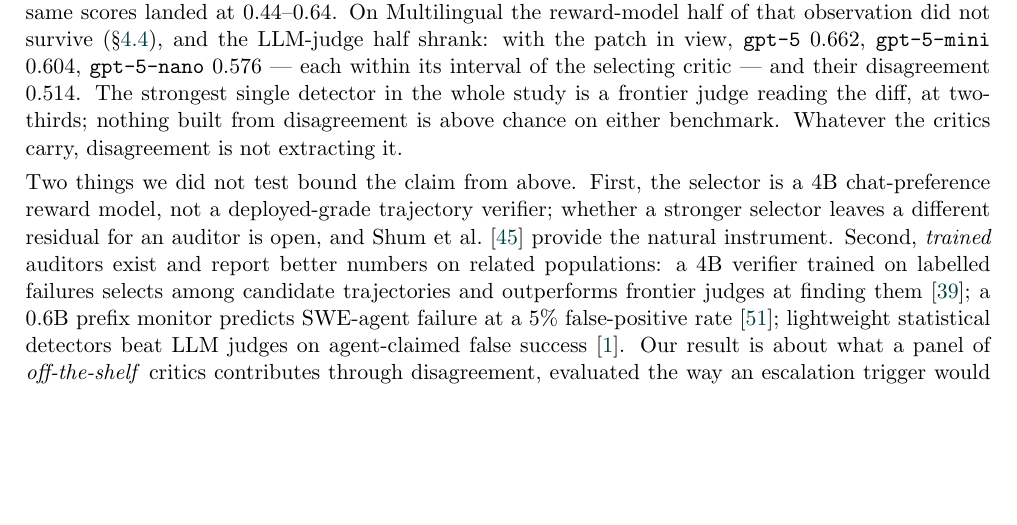
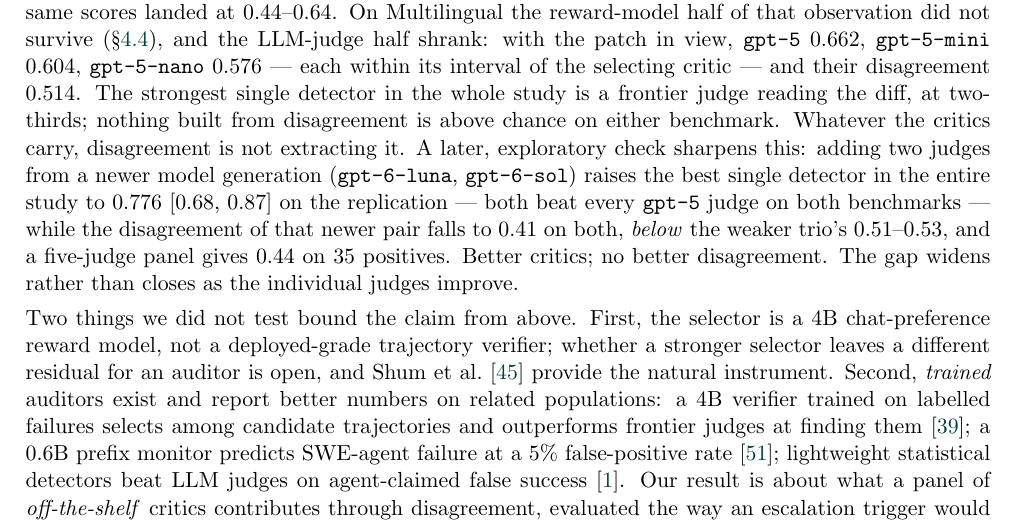
Before and after one commit to morantejr/silentfail-bench, a LaTeX paper (paper/main.tex): part of page 8 of 25, cut so that both start at the same text, the shorter picture padded with empty space. Compiled offline with pdfLaTeX.

Commit message:
Newer-generation judges: individually the best detectors in the study (gpt-6-sol 0.776), their disagreement the worst (0.41). Dissociation now holds across two model generations and widens as critics improve
Co-Authored-By: Claude Opus 5 <noreply@anthropic.com>

```diff
--- a/paper/main.tex
+++ b/paper/main.tex
@@ -150,7 +150,7 @@
 \caption{Every pre-registered and secondary quantity on the replication.}\label{tab:multilingual}\end{table} Nothing that rose above the ruler on Verified rose above chance on Multilingual: the best reward model at 16k is 0.577 (the 1B model that scored 0.712 is at 0.485); the named 8B critic 0.52; the code-trained model 0.356; every windowed single-critic aggregate 0.45--0.64. With 35 positives the intervals are half the width they were, and they now exclude the effects the pilot's point estimates suggested.
 
 \subsection{What the critics do and do not carry}\label{sec:carry}
-On Verified, single critics given enough of the solution reached 0.71--0.75 (the 1B reward model at 16k; \texttt{gpt-5} and \texttt{gpt-5-mini} with the patch in view), while every disagreement statistic built on the same scores landed at 0.44--0.64. On Multilingual the reward-model half of that observation did not survive (\S\ref{sec:replication}), and the LLM-judge half shrank: with the patch in view, \texttt{gpt-5} 0.662, \texttt{gpt-5-mini} 0.604, \texttt{gpt-5-nano} 0.576 --- each within its interval of the selecting critic --- and their disagreement 0.514. The strongest single detector in the whole study is a frontier judge reading the diff, at two-thirds; nothing built from disagreement is above chance on either benchmark. Whatever the critics carry, disagreement is not extracting it.
+On Verified, single critics given enough of the solution reached 0.71--0.75 (the 1B reward model at 16k; \texttt{gpt-5} and \texttt{gpt-5-mini} with the patch in view), while every disagreement statistic built on the same scores landed at 0.44--0.64. On Multilingual the reward-model half of that observation did not survive (\S\ref{sec:replication}), and the LLM-judge half shrank: with the patch in view, \texttt{gpt-5} 0.662, \texttt{gpt-5-mini} 0.604, \texttt{gpt-5-nano} 0.576 --- each within its interval of the selecting critic --- and their disagreement 0.514. The strongest single detector in the whole study is a frontier judge reading the diff, at two-thirds; nothing built from disagreement is above chance on either benchmark. Whatever the critics carry, disagreement is not extracting it. A later, exploratory check sharpens this: adding two judges from a newer model generation (\texttt{gpt-6-luna}, \texttt{gpt-6-sol}) raises the best single detector in the entire study to 0.776 [0.68, 0.87] on the replication --- both beat every \texttt{gpt-5} judge on both benchmarks --- while the disagreement of that newer pair falls to 0.41 on both, \emph{below} the weaker trio's 0.51--0.53, and a five-judge panel gives 0.44 on 35 positives. Better critics; no better disagreement. The gap widens rather than closes as the individual judges improve.
 
 Two things we did not test bound the claim from above. First, the selector is a 4B chat-preference reward model, not a deployed-grade trajectory verifier; whether a stronger selector leaves a different residual for an auditor is open, and \citet{shum2025swerm} provide the natural instrument. Second, \emph{trained} auditors exist and report better numbers on related populations: a 4B verifier trained on labelled failures selects among candidate trajectories and outperforms frontier judges at finding them~\citep{rahman2026scout}; a 0.6B prefix monitor predicts SWE-agent failure at a 5\% false-positive rate~\citep{wang2026failfast}; lightweight statistical detectors beat LLM judges on agent-claimed false success~\citep{advani2026silent}. Our result is about what a panel of \emph{off-the-shelf} critics contributes through disagreement, evaluated the way an escalation trigger would be used; it says nothing against training an auditor, and the protocol here is how such an auditor should be evaluated. Second, a pre-registered incremental-value test (Amendment 4a) asked whether $u$ or $c$ adds anything to a structural model of the diff and transcript under leave-one-repository-out evaluation: $u$ adds $-0.03$ [$-0.08$, $+0.04$]; $c$ adds $+0.02$ [$-0.10$, $+0.21$]. We declare one defect in that amendment: the registered ``difficulty'' control, the fraction of six public leaderboard runs that solved the instance, turned out to predict our silent failures at 0.95 on its own --- one of those runs is our own agent model, and the others fail the same instances --- so the registered model was at ceiling and uninformative. The numbers above are from the labelled structure-only sensitivity variant; all three variants are in the record.
 
```
Also changed, not shown: paper/main.pdf, 1 other file.
